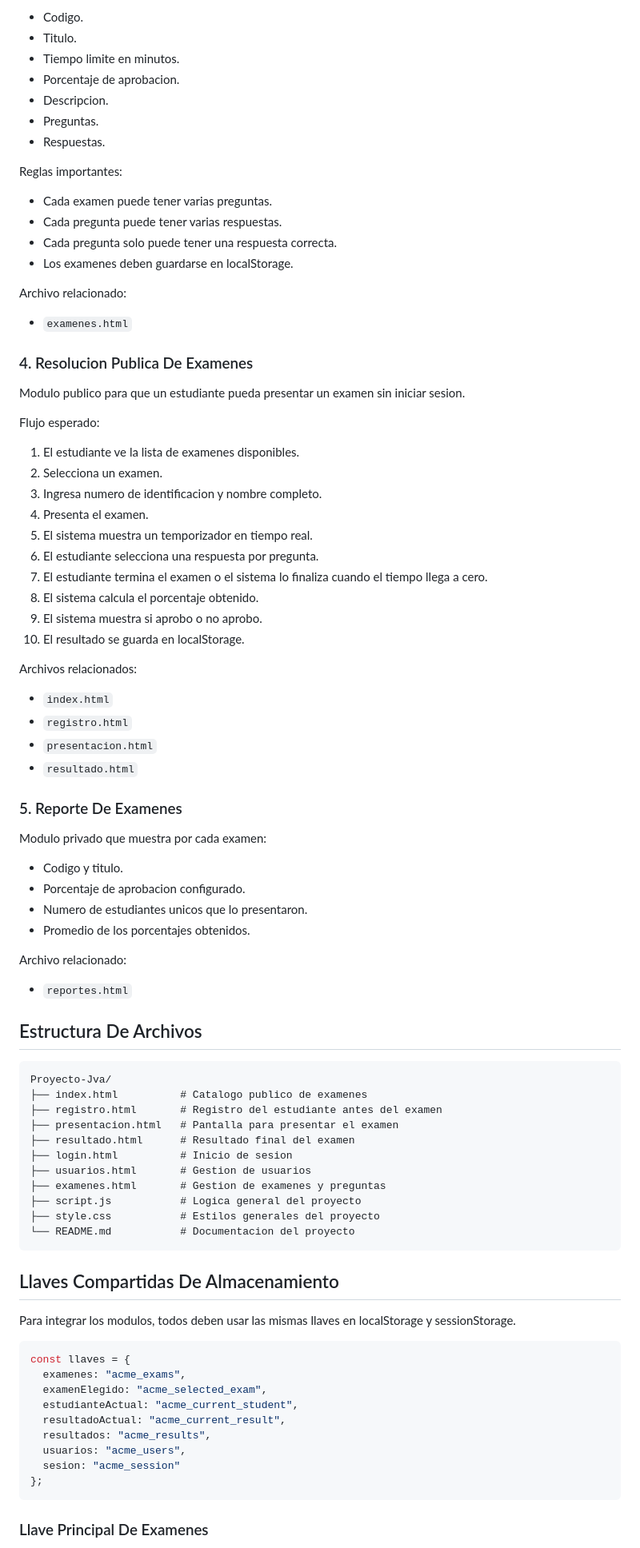
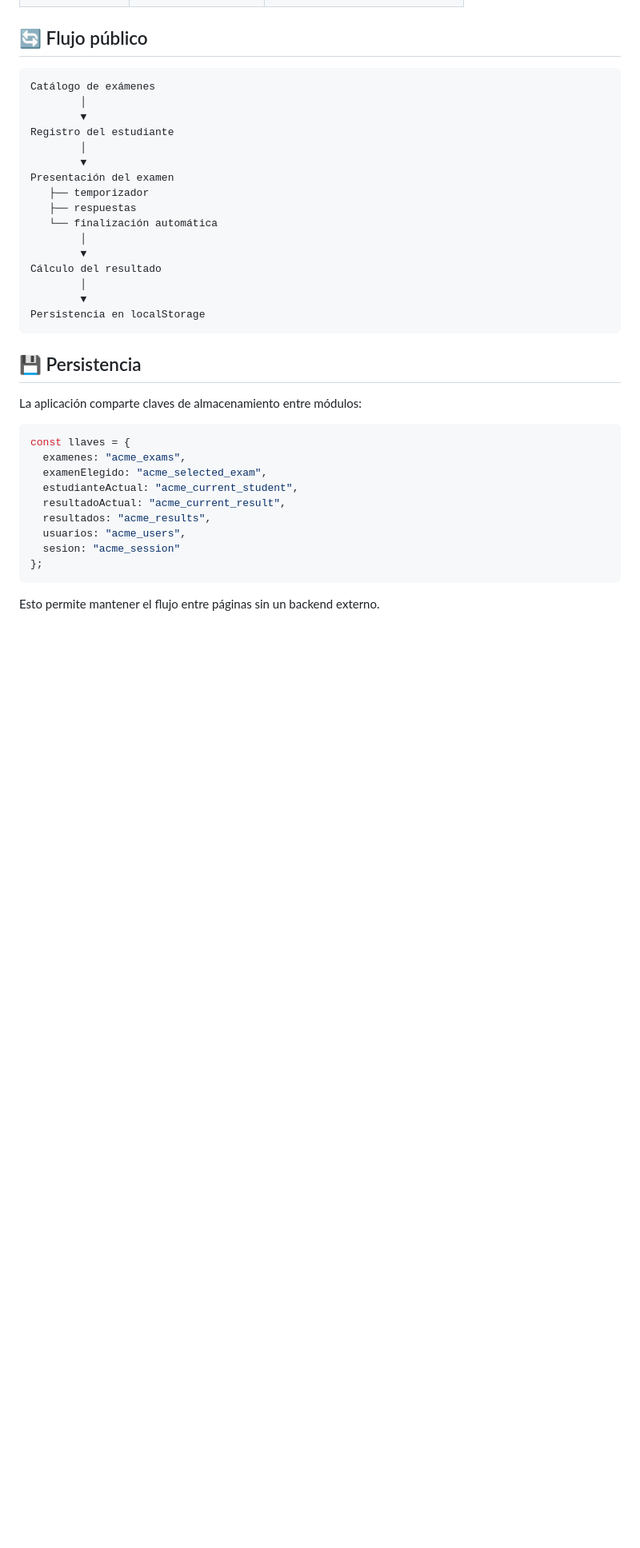
Before and after one commit to johanserrano200613/Proyecto-Jva, a Markdown page: README.md, the part around one of its changes. Shown at 80% size. Drawn GitHub-style; blank space fills up the shorter version.

````diff
--- a/README.md
+++ b/README.md
@@ -74,78 +44,27 @@ Datos del examen:
-- Codigo.
-- Titulo.
-- Tiempo limite en minutos.
-- Porcentaje de aprobacion.
-- Descripcion.
-- Preguntas.
-- Respuestas.
-
-Reglas importantes:
-
-- Cada examen puede tener varias preguntas.
-- Cada pregunta puede tener varias respuestas.
-- Cada pregunta solo puede tener una respuesta correcta.
-- Los examenes deben guardarse en localStorage.
-
-Archivo relacionado:
-
-- `examenes.html`
-
-### 4. Resolucion Publica De Examenes
-
-Modulo publico para que un estudiante pueda presentar un examen sin iniciar sesion.
-
-Flujo esperado:
-
-1. El estudiante ve la lista de examenes disponibles.
-2. Selecciona un examen.
-3. Ingresa numero de identificacion y nombre completo.
-4. Presenta el examen.
-5. El sistema muestra un temporizador en tiempo real.
-6. El estudiante selecciona una respuesta por pregunta.
-7. El estudiante termina el examen o el sistema lo finaliza cuando el tiempo llega a cero.
-8. El sistema calcula el porcentaje obtenido.
-9. El sistema muestra si aprobo o no aprobo.
-10. El resultado se guarda en localStorage.
-
-Archivos relacionados:
-
-- `index.html`
-- `registro.html`
-- `presentacion.html`
-- `resultado.html`
-
-### 5. Reporte De Examenes
-
-Modulo privado que muestra por cada examen:
-
-- Codigo y titulo.
-- Porcentaje de aprobacion configurado.
-- Numero de estudiantes unicos que lo presentaron.
-- Promedio de los porcentajes obtenidos.
-
-Archivo relacionado:
-
-- `reportes.html`
-
-## Estructura De Archivos
+## 🔄 Flujo público
 
 ```text
-Proyecto-Jva/
-├── index.html          # Catalogo publico de examenes
-├── registro.html       # Registro del estudiante antes del examen
-├── presentacion.html   # Pantalla para presentar el examen
-├── resultado.html      # Resultado final del examen
-├── login.html          # Inicio de sesion
-├── usuarios.html       # Gestion de usuarios
-├── examenes.html       # Gestion de examenes y preguntas
-├── script.js           # Logica general del proyecto
-├── style.css           # Estilos generales del proyecto
-└── README.md           # Documentacion del proyecto
+Catálogo de exámenes
+        │
+        ▼
+Registro del estudiante
+        │
+        ▼
+Presentación del examen
+   ├── temporizador
+   ├── respuestas
+   └── finalización automática
+        │
+        ▼
+Cálculo del resultado
+        │
+        ▼
+Persistencia en localStorage
 ```
 
-## Llaves Compartidas De Almacenamiento
+## 💾 Persistencia
 
-Para integrar los modulos, todos deben usar las mismas llaves en localStorage y sessionStorage.
+La aplicación comparte claves de almacenamiento entre módulos:
 
 ```js
 const llaves = {
@@ -159,5 +78,5 @@ const llaves = {
 };
 ```
 
-### Llave Principal De Examenes
+Esto permite mantener el flujo entre páginas sin un backend externo.
 
````
Also changed, not shown: other parts of README.md (+84 -343 lines).
